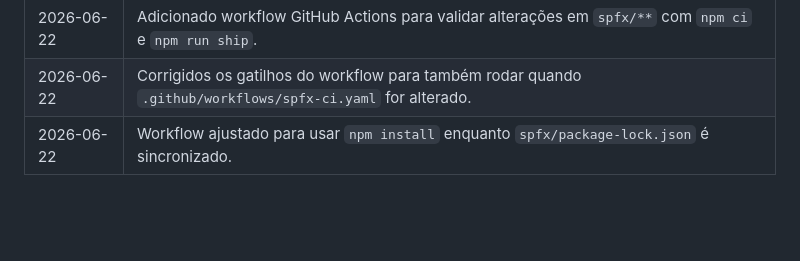
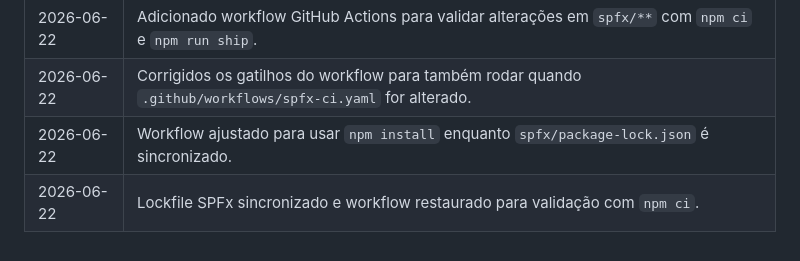
Before and after one commit to Pedro-ouza/isotanks, a Markdown page: docs/PROJECT.md, the part around one of its changes. Rendered like a GitHub page; blank space fills up the shorter version.

Commit message:
docs: mark spfx lockfile synchronized

```diff
--- a/docs/PROJECT.md
+++ b/docs/PROJECT.md
@@ -180,3 +180,4 @@ Toda alteração estrutural, mudança de fluxo, novo módulo, nova lista SharePo
 | 2026-06-22 | Adicionado workflow GitHub Actions para validar alterações em `spfx/**` com `npm ci` e `npm run ship`. |
 | 2026-06-22 | Corrigidos os gatilhos do workflow para também rodar quando `.github/workflows/spfx-ci.yaml` for alterado. |
 | 2026-06-22 | Workflow ajustado para usar `npm install` enquanto `spfx/package-lock.json` é sincronizado. |
+| 2026-06-22 | Lockfile SPFx sincronizado e workflow restaurado para validação com `npm ci`. |
```
Also changed, not shown: other parts of docs/PROJECT.md (+1 -1 lines).
